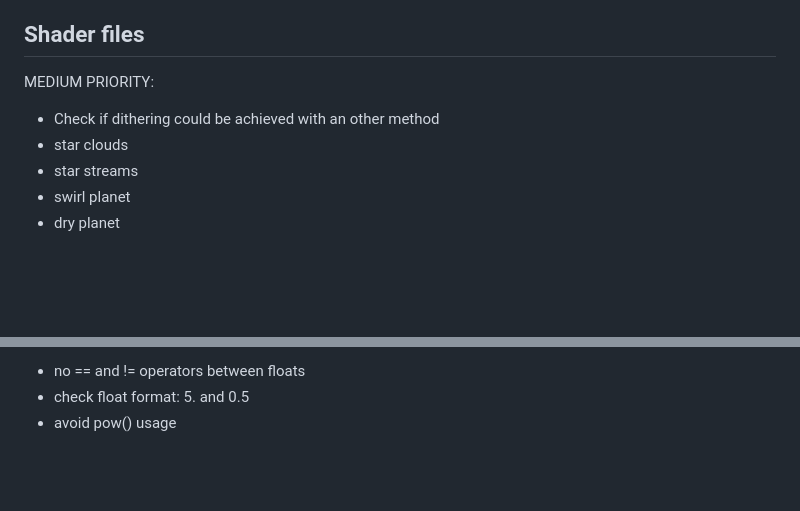
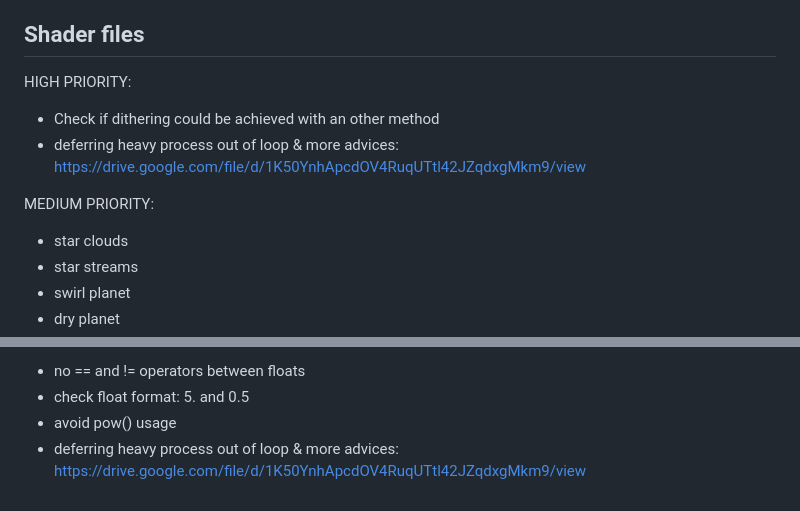
Before and after one commit to tiawl/spaceporn, a Markdown page: cli/TODO.md, 2 parts joined by grey strips. Drawn GitHub-style; blank space fills up the shorter version.

```diff
--- a/cli/TODO.md
+++ b/cli/TODO.md
@@ -31,8 +31,11 @@ LOW PRIORITY:
 
 ## Shader files
 
+HIGH PRIORITY:
+- Check if dithering could be achieved with an other method
+- deferring heavy process out of loop & more advices: https://drive.google.com/file/d/1K50YnhApcdOV4RuqUTtl42JZqdxgMkm9/view
+
 MEDIUM PRIORITY:
-- Check if dithering could be achieved with an other method
 - star clouds
 - star streams
 - swirl planet
@@ -61,3 +64,4 @@ REMINDER:
 - no == and != operators between floats
 - check float format: 5. and 0.5
 - avoid pow() usage
+- deferring heavy process out of loop & more advices: https://drive.google.com/file/d/1K50YnhApcdOV4RuqUTtl42JZqdxgMkm9/view
```
Also changed, not shown: doc/starfield/2_1_a_swirl.md (+38 -11 lines), doc/starfield/media/check1.png (added), 1 other file.
